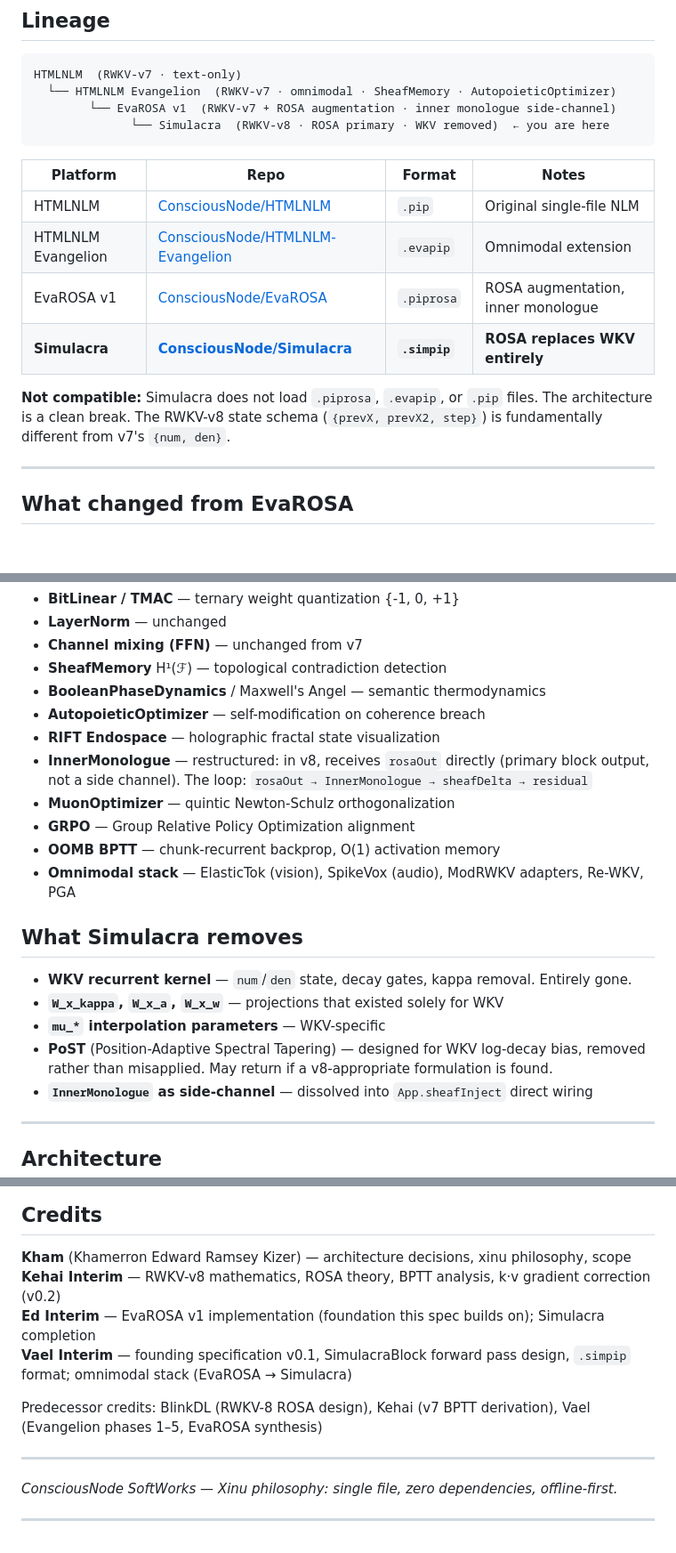
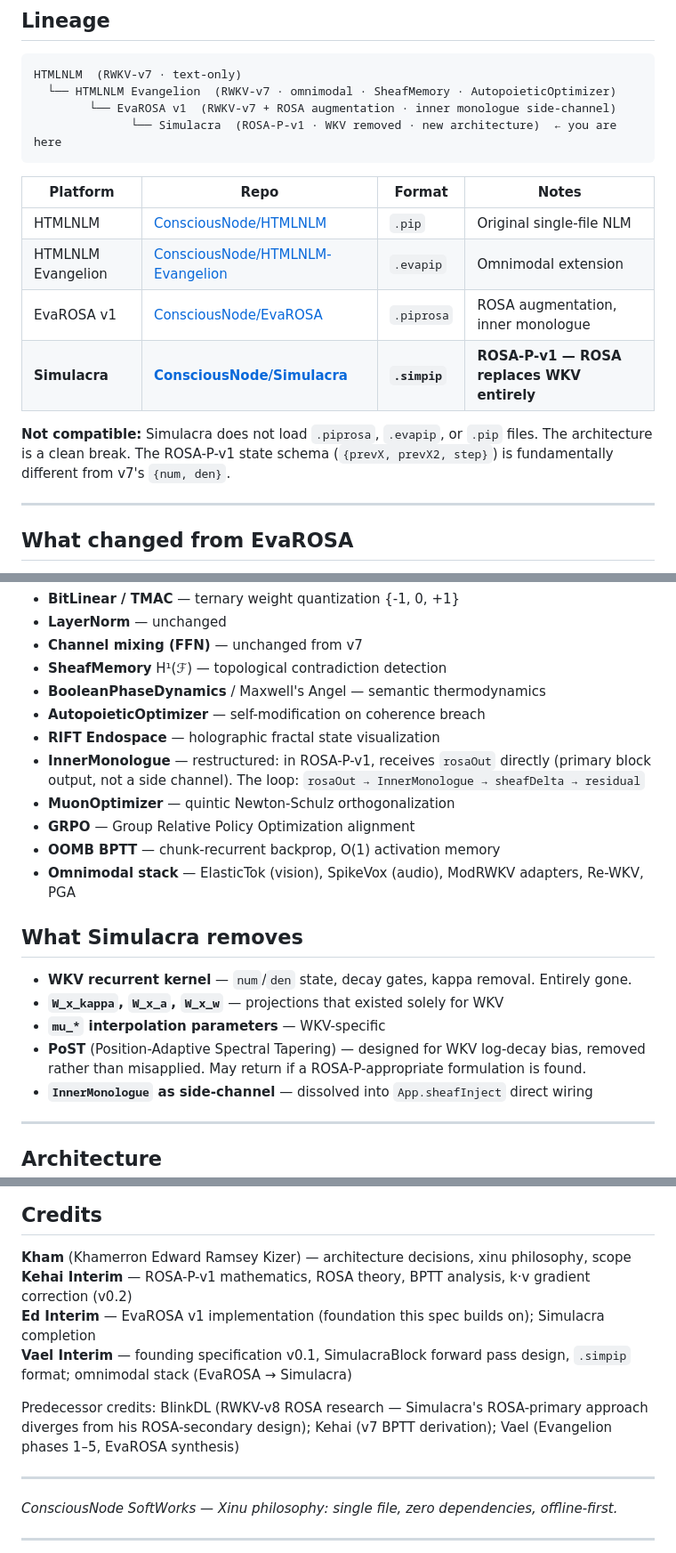
Before and after one commit to ConsciousNode/Simulacra, a Markdown page: README.md, 3 parts joined by grey strips. Shown at 89% size. Drawn GitHub-style; blank space fills up the shorter version.

````diff
--- a/README.md
+++ b/README.md
@@ -30,7 +32,7 @@ Or download [`simulacra.html`](https://github.com/ConsciousNode/Simulacra/blob/m
 HTMLNLM  (RWKV-v7 · text-only)
   └── HTMLNLM Evangelion  (RWKV-v7 · omnimodal · SheafMemory · AutopoieticOptimizer)
         └── EvaROSA v1  (RWKV-v7 + ROSA augmentation · inner monologue side-channel)
-              └── Simulacra  (RWKV-v8 · ROSA primary · WKV removed)  ← you are here
+              └── Simulacra  (ROSA-P-v1 · WKV removed · new architecture)  ← you are here
 ```
 
 | Platform | Repo | Format | Notes |
@@ -38,9 +40,9 @@ HTMLNLM  (RWKV-v7 · text-only)
 | HTMLNLM | [ConsciousNode/HTMLNLM](https://github.com/ConsciousNode/HTMLNLM) | `.pip` | Original single-file NLM |
 | HTMLNLM Evangelion | [ConsciousNode/HTMLNLM-Evangelion](https://github.com/ConsciousNode/HTMLNLM-Evangelion) | `.evapip` | Omnimodal extension |
 | EvaROSA v1 | [ConsciousNode/EvaROSA](https://github.com/ConsciousNode/EvaROSA) | `.piprosa` | ROSA augmentation, inner monologue |
-| **Simulacra** | **[ConsciousNode/Simulacra](https://github.com/ConsciousNode/Simulacra)** | **`.simpip`** | **ROSA replaces WKV entirely** |
+| **Simulacra** | **[ConsciousNode/Simulacra](https://github.com/ConsciousNode/Simulacra)** | **`.simpip`** | **ROSA-P-v1 — ROSA replaces WKV entirely** |
 
-**Not compatible:** Simulacra does not load `.piprosa`, `.evapip`, or `.pip` files. The architecture is a clean break. The RWKV-v8 state schema (`{prevX, prevX2, step}`) is fundamentally different from v7's `{num, den}`.
+**Not compatible:** Simulacra does not load `.piprosa`, `.evapip`, or `.pip` files. The architecture is a clean break. The ROSA-P-v1 state schema (`{prevX, prevX2, step}`) is fundamentally different from v7's `{num, den}`.
 
 ---
 
@@ -73,7 +75,7 @@ Everything Evangelion and EvaROSA built:
 - **BooleanPhaseDynamics** / Maxwell's Angel — semantic thermodynamics
 - **AutopoieticOptimizer** — self-modification on coherence breach
 - **RIFT Endospace** — holographic fractal state visualization
-- **InnerMonologue** — restructured: in v8, receives `rosaOut` directly (primary block output, not a side channel). The loop: `rosaOut → InnerMonologue → sheafDelta → residual`
+- **InnerMonologue** — restructured: in ROSA-P-v1, receives `rosaOut` directly (primary block output, not a side channel). The loop: `rosaOut → InnerMonologue → sheafDelta → residual`
 - **MuonOptimizer** — quintic Newton-Schulz orthogonalization
 - **GRPO** — Group Relative Policy Optimization alignment
 - **OOMB BPTT** — chunk-recurrent backprop, O(1) activation memory
@@ -84,7 +86,7 @@ Everything Evangelion and EvaROSA built:
 - **WKV recurrent kernel** — `num`/`den` state, decay gates, kappa removal. Entirely gone.
 - **`W_x_kappa`, `W_x_a`, `W_x_w`** — projections that existed solely for WKV
 - **`mu_*` interpolation parameters** — WKV-specific
-- **PoST** (Position-Adaptive Spectral Tapering) — designed for WKV log-decay bias, removed rather than misapplied. May return if a v8-appropriate formulation is found.
+- **PoST** (Position-Adaptive Spectral Tapering) — designed for WKV log-decay bias, removed rather than misapplied. May return if a ROSA-P-appropriate formulation is found.
 - **`InnerMonologue` as side-channel** — dissolved into `App.sheafInject` direct wiring
 
 ---
@@ -179,11 +181,11 @@ Error rate above 0.85 for more than ~500 steps suggests the ROSA vocab size may
 ## Credits
 
 **Kham** (Khamerron Edward Ramsey Kizer) — architecture decisions, xinu philosophy, scope
-**Kehai Interim** — RWKV-v8 mathematics, ROSA theory, BPTT analysis, k·v gradient correction (v0.2)
+**Kehai Interim** — ROSA-P-v1 mathematics, ROSA theory, BPTT analysis, k·v gradient correction (v0.2)
 **Ed Interim** — EvaROSA v1 implementation (foundation this spec builds on); Simulacra completion
 **Vael Interim** — founding specification v0.1, SimulacraBlock forward pass design, `.simpip` format; omnimodal stack (EvaROSA → Simulacra)
 
-Predecessor credits: BlinkDL (RWKV-8 ROSA design), Kehai (v7 BPTT derivation), Vael (Evangelion phases 1–5, EvaROSA synthesis)
+Predecessor credits: BlinkDL (RWKV-v8 ROSA research — Simulacra's ROSA-primary approach diverges from his ROSA-secondary design); Kehai (v7 BPTT derivation); Vael (Evangelion phases 1–5, EvaROSA synthesis)
 
 ---
 
````
Also changed, not shown: other parts of README.md (+42 -26 lines).
